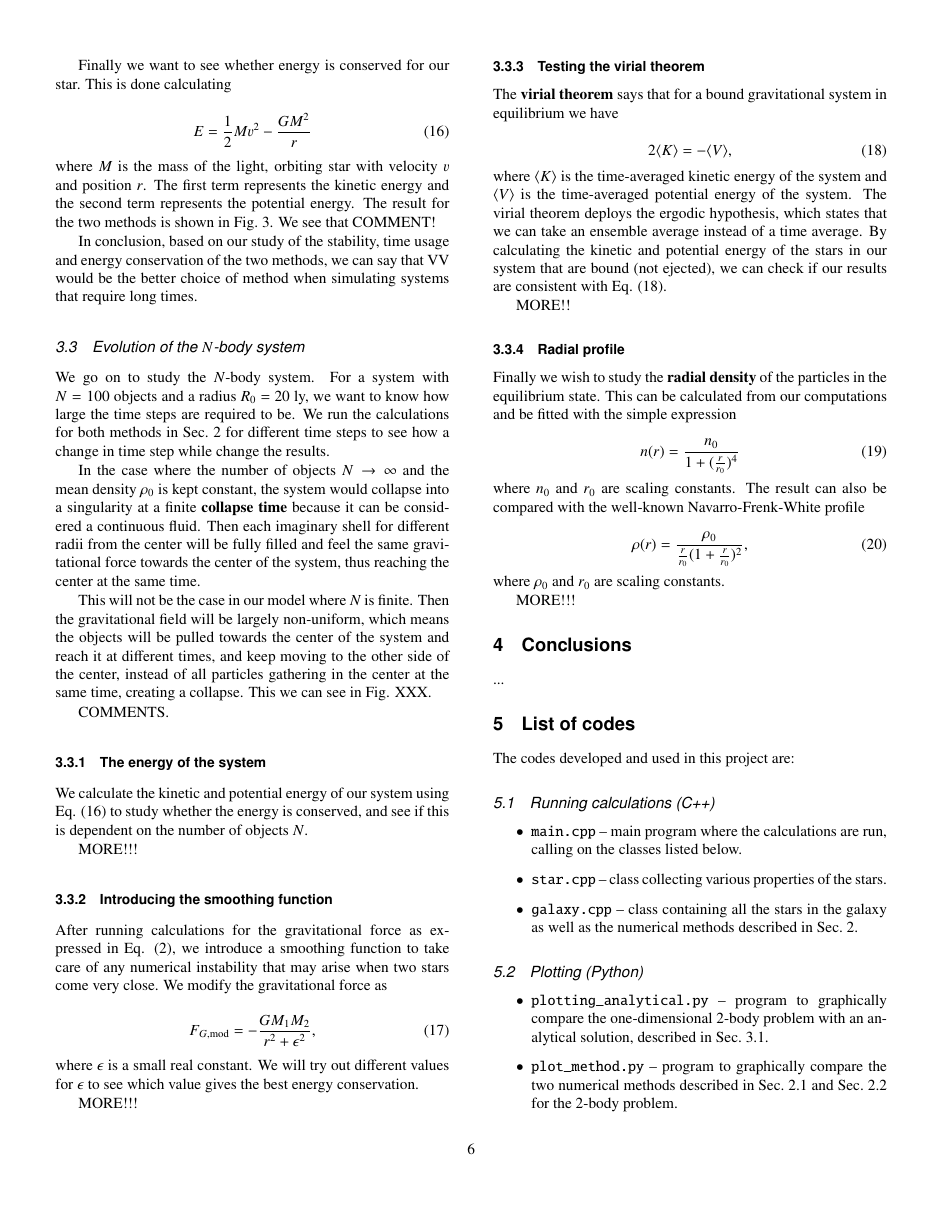
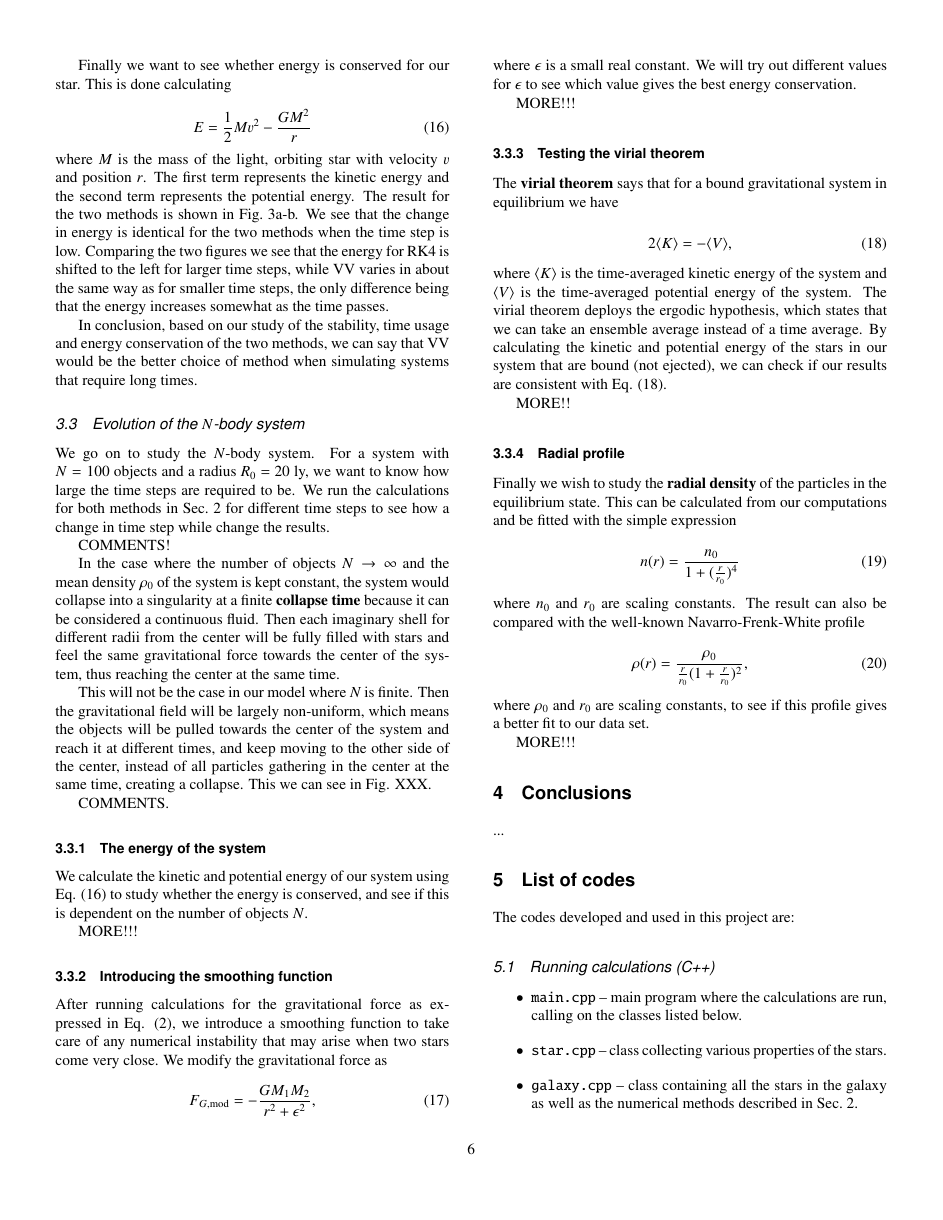
Before and after one commit to mariahammerstrom/Project5, a LaTeX paper (Report/FYS4150-Report-Project5.tex): page 6 of 7. Compiled offline with pdfLaTeX.

Commit message:
Made changes to report.

```diff
--- a/Report/FYS4150-Report-Project5.tex
+++ b/Report/FYS4150-Report-Project5.tex
@@ -341,7 +341,7 @@ Finally we want to see whether energy is conserved for our star. This is done ca
 \begin{equation}\label{eq:E_tot}
 	E = \frac{1}{2}Mv^2 - \frac{GM^2}{r}
 \end{equation}
-where $M$ is the mass of the light, orbiting star with velocity $v$ and position $r$. The first term represents the kinetic energy and the second term represents the potential energy. The result for the two methods is shown in Fig.~\ref{fig:2_body_energy}. We see that COMMENT!
+where $M$ is the mass of the light, orbiting star with velocity $v$ and position $r$. The first term represents the kinetic energy and the second term represents the potential energy. The result for the two methods is shown in Fig.~\ref{fig:2_body_energy}a-b. We see that the change in energy is identical for the two methods when the time step is low. Comparing the two figures we see that the energy for RK4 is shifted to the left for larger time steps, while VV varies in about the same way as for smaller time steps, the only difference being that the energy increases somewhat as the time passes.
 
 In conclusion, based on our study of the stability, time usage and energy conservation of the two methods, we can say that VV would be the better choice of method when simulating systems that require long times.
 
@@ -362,7 +362,9 @@ In conclusion, based on our study of the stability, time usage and energy conser
 \subsection{Evolution of the $N$-body system}
 We go on to study the $N$-body system. For a system with $N = 100$ objects and a radius $R_0$ = 20 ly, we want to know how large the time steps are required to be. We run the calculations for both methods in Sec.~\ref{sec:methods} for different time steps to see how a change in time step while change the results.
 
-In the case where the number of objects $N \rightarrow \infty$ and the mean density $\rho_0$ is kept constant, the system would collapse into a singularity at a finite \textbf{collapse time} because it can be considered a continuous fluid. Then each imaginary shell for different radii from the center will be fully filled and feel the same gravitational force towards the center of the system, thus reaching the center at the same time.
+COMMENTS!
+
+In the case where the number of objects $N \rightarrow \infty$ and the mean density $\rho_0$ of the system is kept constant, the system would collapse into a singularity at a finite \textbf{collapse time} because it can be considered a continuous fluid. Then each imaginary shell for different radii from the center will be fully filled with stars and feel the same gravitational force towards the center of the system, thus reaching the center at the same time.
 
 This will not be the case in our model where $N$ is finite. Then the gravitational field will be largely non-uniform, which means the objects will be pulled towards the center of the system and reach it at different times, and keep moving to the other side of the center, instead of all particles gathering in the center at the same time, creating a collapse. This we can see in Fig. XXX.
 
@@ -416,7 +418,7 @@ where $n_0$ and $r_0$ are scaling constants. The result can also be compared wit
 \begin{equation}\label{eq:NFW}
 	\rho(r) = \frac{\rho_0}{  \frac{r}{r_0} (1 + \frac{r}{r_0})^2  },
 \end{equation}
-where $\rho_0$ and $r_0$ are scaling constants.
+where $\rho_0$ and $r_0$ are scaling constants, to see if this profile gives a better fit to our data set.
 
 MORE!!!
 
```
Also changed, not shown: Report/FYS4150-Report-Project5.pdf, Report/FYS4150-Report-Project5.tex (6 more changed lines), 3 other files.
